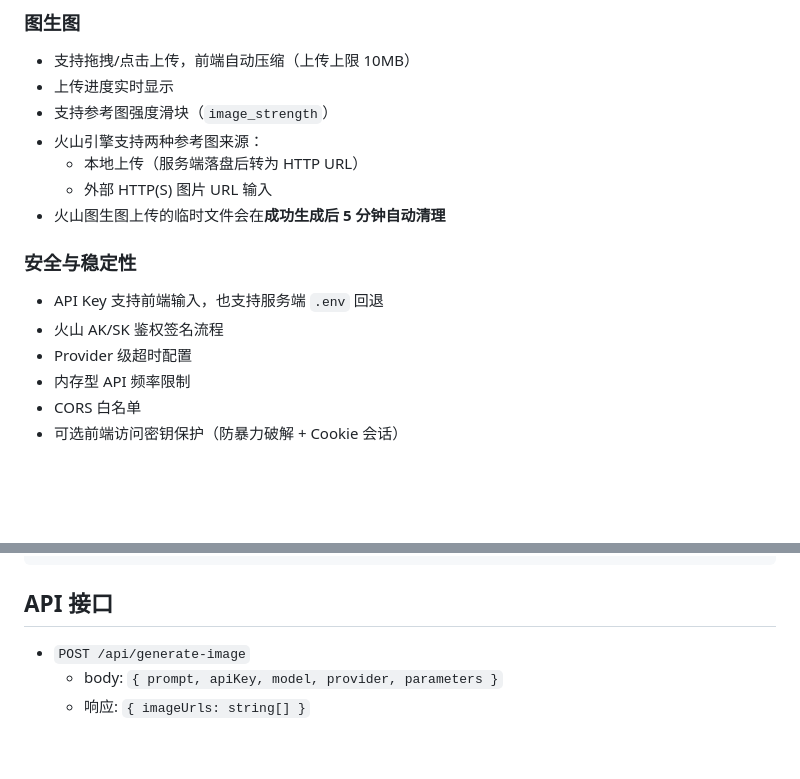
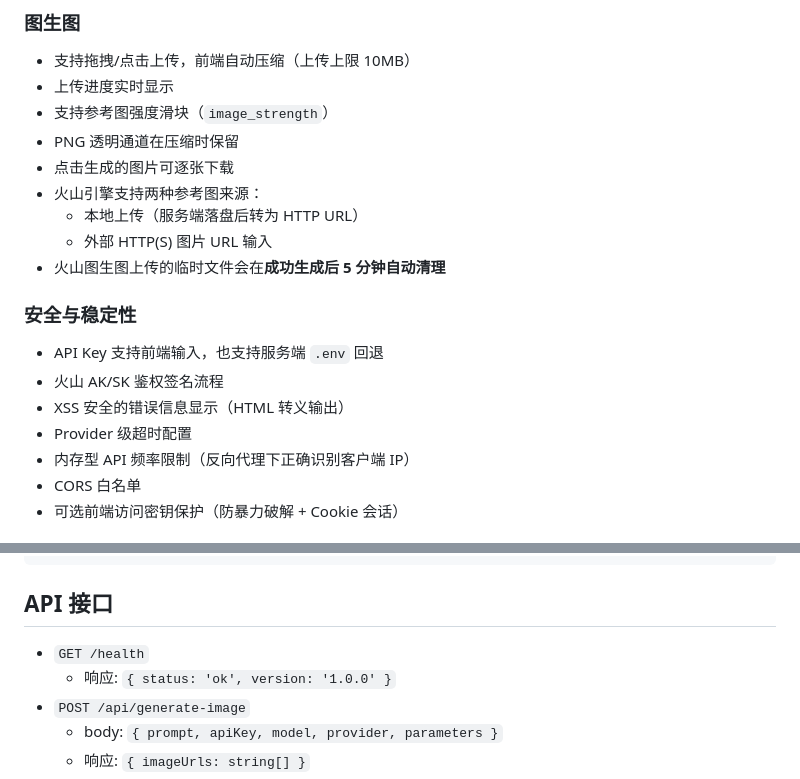
Before and after one commit to wenyinos/ai-image-generator, a Markdown page: README.zh.md, 2 parts joined by grey strips. Drawn GitHub-style; blank space fills up the shorter version.

```diff
--- a/README.zh.md
+++ b/README.zh.md
@@ -22,6 +22,8 @@
 - 支持拖拽/点击上传，前端自动压缩（上传上限 10MB）
 - 上传进度实时显示
 - 支持参考图强度滑块（`image_strength`）
+- PNG 透明通道在压缩时保留
+- 点击生成的图片可逐张下载
 - 火山引擎支持两种参考图来源：
   - 本地上传（服务端落盘后转为 HTTP URL）
   - 外部 HTTP(S) 图片 URL 输入
@@ -30,8 +32,9 @@
 ### 安全与稳定性
 - API Key 支持前端输入，也支持服务端 `.env` 回退
 - 火山 AK/SK 鉴权签名流程
+- XSS 安全的错误信息显示（HTML 转义输出）
 - Provider 级超时配置
-- 内存型 API 频率限制
+- 内存型 API 频率限制（反向代理下正确识别客户端 IP）
 - CORS 白名单
 - 可选前端访问密钥保护（防暴力破解 + Cookie 会话）
 
@@ -313,6 +316,8 @@ server {
 
 ## API 接口
 
+- `GET /health`
+  - 响应: `{ status: 'ok', version: '1.0.0' }`
 - `POST /api/generate-image`
   - body: `{ prompt, apiKey, model, provider, parameters }`
   - 响应: `{ imageUrls: string[] }`
```
Also changed, not shown: README.md (+6 -1 lines).
